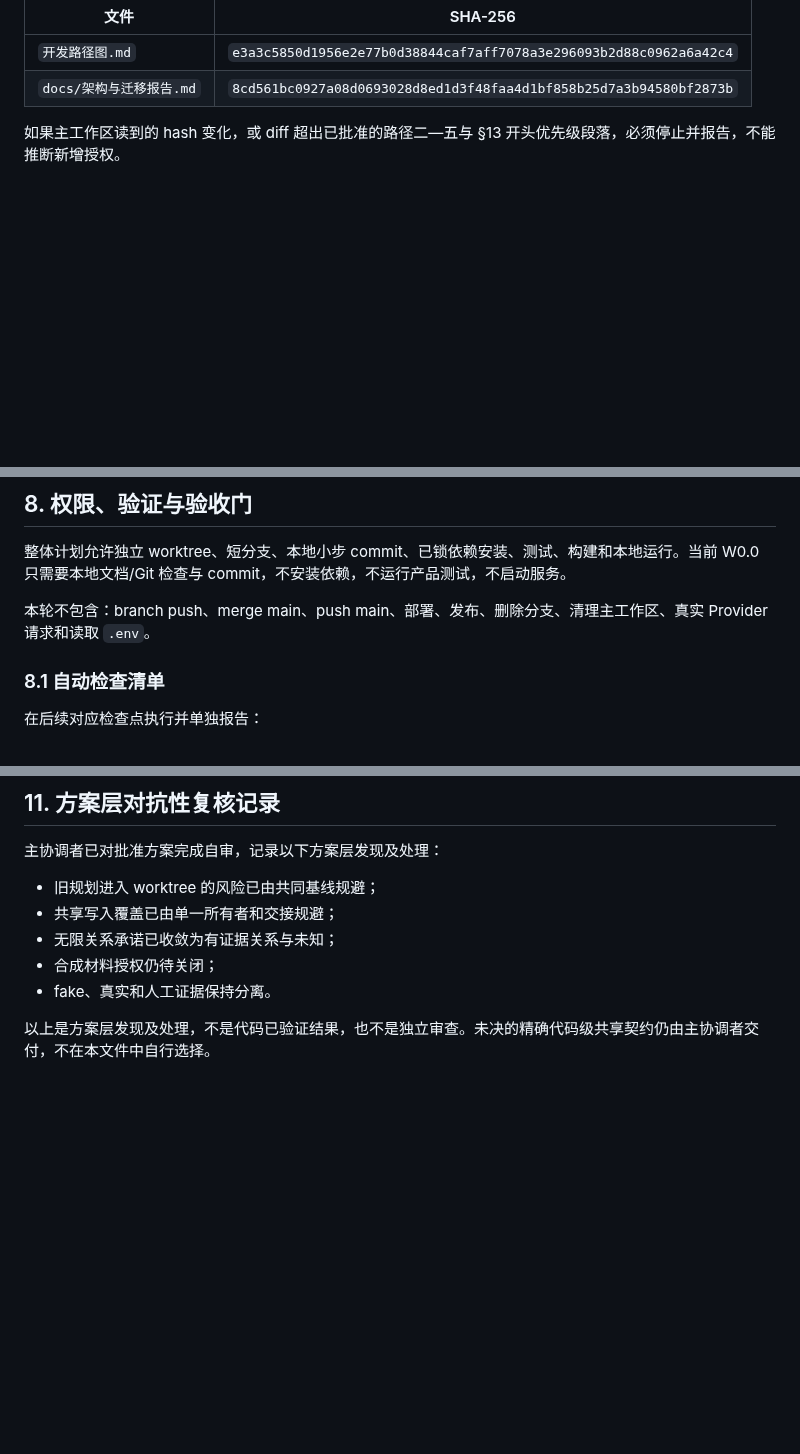
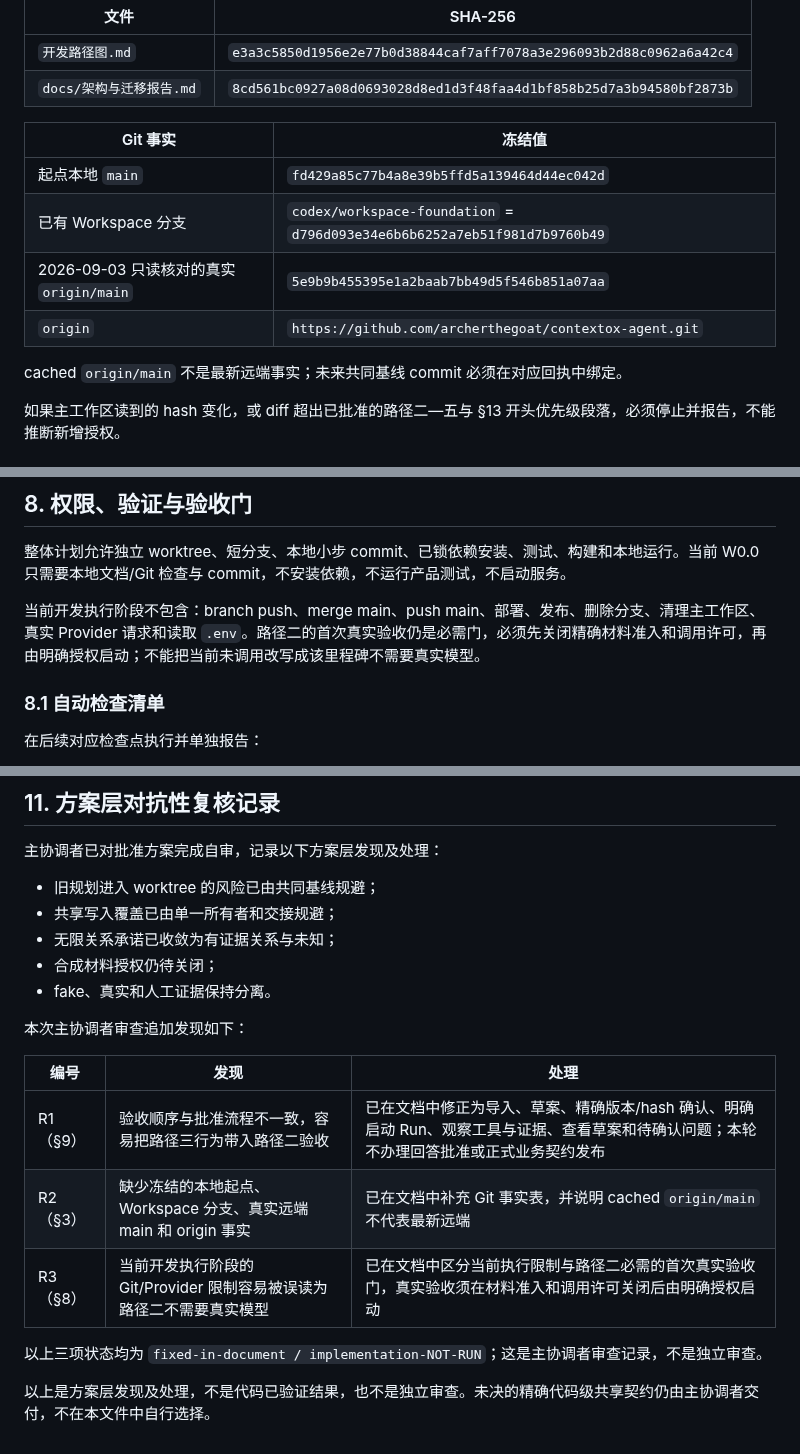
Before and after one commit to archerthegoat/contextox-agent, a Markdown page: docs/路径二开发方案.md, 3 parts joined by grey strips. Drawn GitHub-style; blank space fills up the shorter version.

Commit message:
docs: clarify path two review boundaries

```diff
--- a/docs/路径二开发方案.md
+++ b/docs/路径二开发方案.md
@@ -63,6 +63,15 @@ W0.0 只读取主工作区的两份批准文档及其相对基线的精确 diff
 | --- | --- |
 | `开发路径图.md` | `e3a3c5850d1956e2e77b0d38844caf7aff7078a3e296093b2d88c0962a6a42c4` |
 | `docs/架构与迁移报告.md` | `8cd561bc0927a08d0693028d8ed1d3f48faa4d1bf858b25d7a3b94580bf2873b` |
+
+| Git 事实 | 冻结值 |
+| --- | --- |
+| 起点本地 `main` | `fd429a85c77b4a8e39b5ffd5a139464d44ec042d` |
+| 已有 Workspace 分支 | `codex/workspace-foundation` = `d796d093e34e6b6b6252a7eb51f981d7b9760b49` |
+| 2026-09-03 只读核对的真实 `origin/main` | `5e9b9b455395e1a2baab7bb49d5f546b851a07aa` |
+| `origin` | `https://github.com/archerthegoat/contextox-agent.git` |
+
+cached `origin/main` 不是最新远端事实；未来共同基线 commit 必须在对应回执中绑定。
 
 如果主工作区读到的 hash 变化，或 diff 超出已批准的路径二—五与 §13 开头优先级段落，必须停止并报告，不能推断新增授权。
 
@@ -131,7 +140,7 @@ W0.0 只读取主工作区的两份批准文档及其相对基线的精确 diff
 
 整体计划允许独立 worktree、短分支、本地小步 commit、已锁依赖安装、测试、构建和本地运行。当前 W0.0 只需要本地文档/Git 检查与 commit，不安装依赖，不运行产品测试，不启动服务。
 
-本轮不包含：branch push、merge main、push main、部署、发布、删除分支、清理主工作区、真实 Provider 请求和读取 `.env`。
+当前开发执行阶段不包含：branch push、merge main、push main、部署、发布、删除分支、清理主工作区、真实 Provider 请求和读取 `.env`。路径二的首次真实验收仍是必需门，必须先关闭精确材料准入和调用许可，再由明确授权启动；不能把当前未调用改写成该里程碑不需要真实模型。
 
 ### 8.1 自动检查清单
 
@@ -181,4 +190,14 @@ W0.0 回执必须报告：cwd、branch、base 与 commit、三份文件、各自
 - 合成材料授权仍待关闭；
 - fake、真实和人工证据保持分离。
 
+本次主协调者审查追加发现如下：
+
+| 编号 | 发现 | 处理 |
+| --- | --- | --- |
+| R1（§9） | 验收顺序与批准流程不一致，容易把路径三行为带入路径二验收 | 已在文档中修正为导入、草案、精确版本/hash 确认、明确启动 Run、观察工具与证据、查看草案和待确认问题；本轮不办理回答批准或正式业务契约发布 |
+| R2（§3） | 缺少冻结的本地起点、Workspace 分支、真实远端 main 和 origin 事实 | 已在文档中补充 Git 事实表，并说明 cached `origin/main` 不代表最新远端 |
+| R3（§8） | 当前开发执行阶段的 Git/Provider 限制容易被误读为路径二不需要真实模型 | 已在文档中区分当前执行限制与路径二必需的首次真实验收门，真实验收须在材料准入和调用许可关闭后由明确授权启动 |
+
+以上三项状态均为 `fixed-in-document / implementation-NOT-RUN`；这是主协调者审查记录，不是独立审查。
+
 以上是方案层发现及处理，不是代码已验证结果，也不是独立审查。未决的精确代码级共享契约仍由主协调者交付，不在本文件中自行选择。
```
Also changed, not shown: other parts of docs/路径二开发方案.md (+1 -1 lines).
